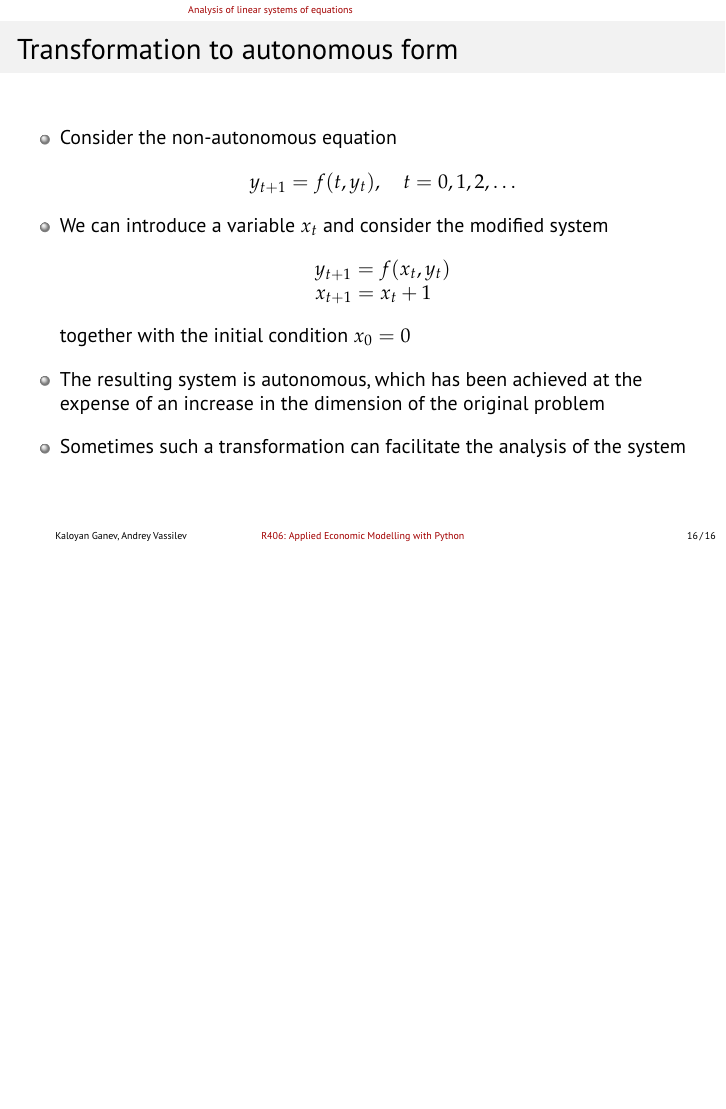
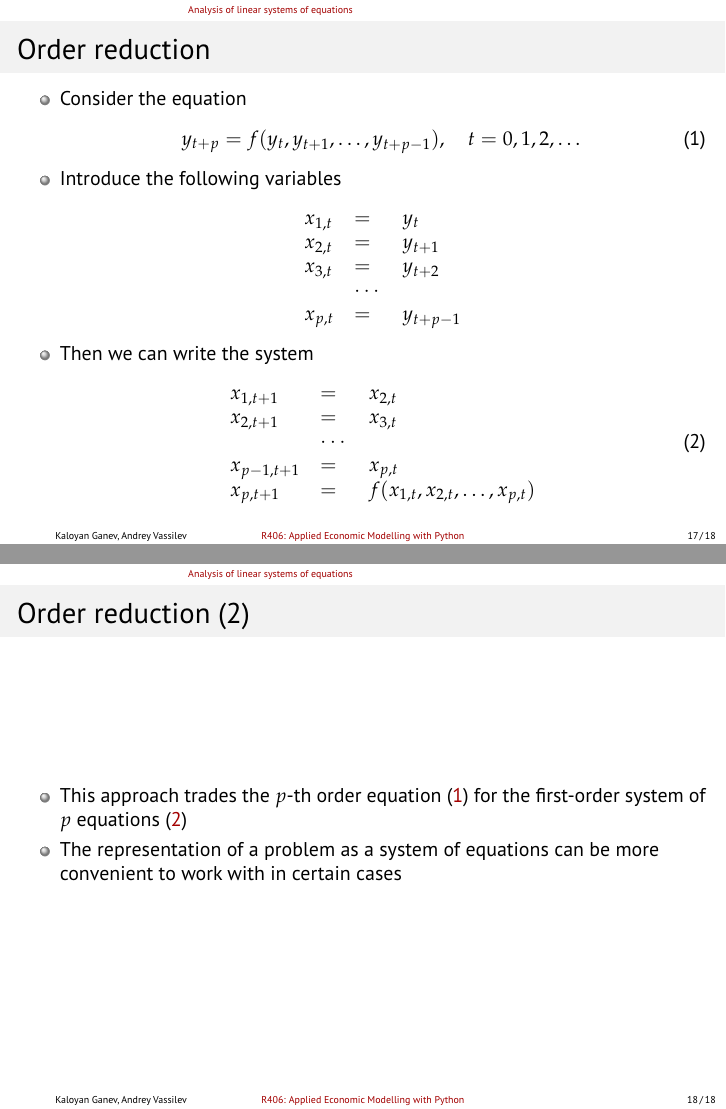
Before and after one commit to avassilev/Applied-Economic-Modelling-with-Python, LaTeX slides (Systems of Difference Eq/Systems of Difference Equations.tex): page 16 of 16 before the commit and pages 17 and 18 of 18 after it, the two joined at a grey line, the shorter picture padded with empty space. Compiled offline with pdfLaTeX.

Commit message:
Additions and adjustments to systems of difference equations

```diff
--- a/Systems of Difference Eq/Systems of Difference Equations.tex
+++ b/Systems of Difference Eq/Systems of Difference Equations.tex
@@ -339,11 +337,46 @@
 	\end{itemize}
 \end{frame}
 
-%\begin{frame}[fragile]
-%	\frametitle{Order reduction}
-%	\framesubtitle{}
-%		\begin{itemize}
-%		\item Consider the equation \[ y_{t+p} = f(t, y_{t}, y_{t+1}, \ldots, y_{t+p-1}), \quad t = 0, 1, 2, \ldots \]
-%	\end{itemize}
-%\end{frame}
+\begin{frame}[fragile]
+	\frametitle{Order reduction}
+	\framesubtitle{}
+		\begin{itemize}
+		\item Consider the equation \begin{equation}
+			y_{t+p} = f(y_{t}, y_{t+1}, \ldots, y_{t+p-1}), \quad t = 0, 1, 2, \ldots
+			\label{eq:pthorder}
+		\end{equation}
+		\item Introduce the following variables
+		\[
+		\begin{array}{lll}
+			x_{1,t} & = & y_t\\
+			x_{2,t} & = & y_{t+1}\\
+			x_{3,t} & = & y_{t+2}\\
+			& \cdots &\\
+			x_{p,t} & = & y_{t+p-1}
+		\end{array}
+		\]
+		\item Then we can write the system
+		\begin{equation}
+					\begin{array}{lll}
+				x_{1,t+1} & = & x_{2,t}\\
+				x_{2,t+1} & = & x_{3,t}\\
+				& \cdots &\\
+				x_{p-1,t+1} & = & x_{p,t}\\
+				x_{p,t+1} & = & f(x_{1,t},x_{2,t},\ldots,x_{p,t})
+			\end{array}
+			\label{eq:pdimsys}
+		\end{equation}
+	\end{itemize}
+\end{frame}
+
+\begin{frame}[fragile]
+	\frametitle{Order reduction (2)}
+	\framesubtitle{}
+	\begin{itemize}
+		\item This approach trades the $p$-th order equation \eqref{eq:pthorder} for the first-order system of $p$ equations \eqref{eq:pdimsys}
+		\item The representation of a problem as a system of equations can be more convenient to work with in certain cases
+	\end{itemize}
+\end{frame}
+
+
 \end{document}
```
Also changed, not shown: Systems of Difference Eq/Systems of Difference Equations.pdf, Systems of Difference Eq/Systems of Difference Equations.tex (6 more changed lines).
